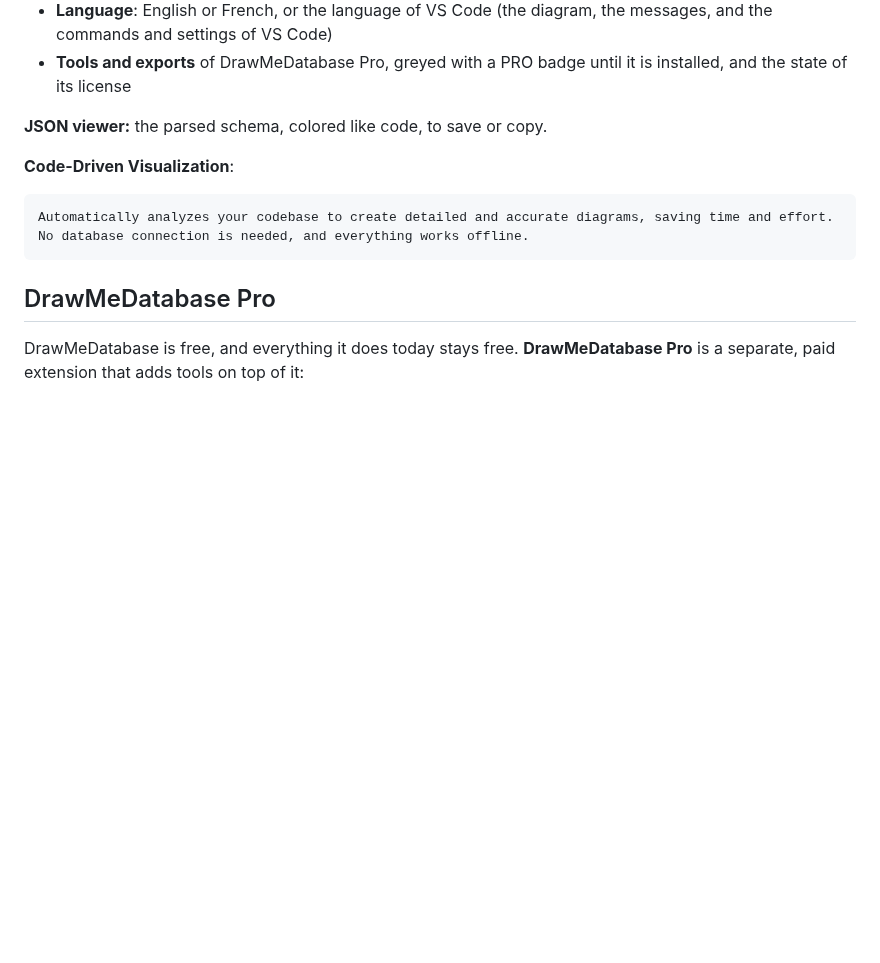
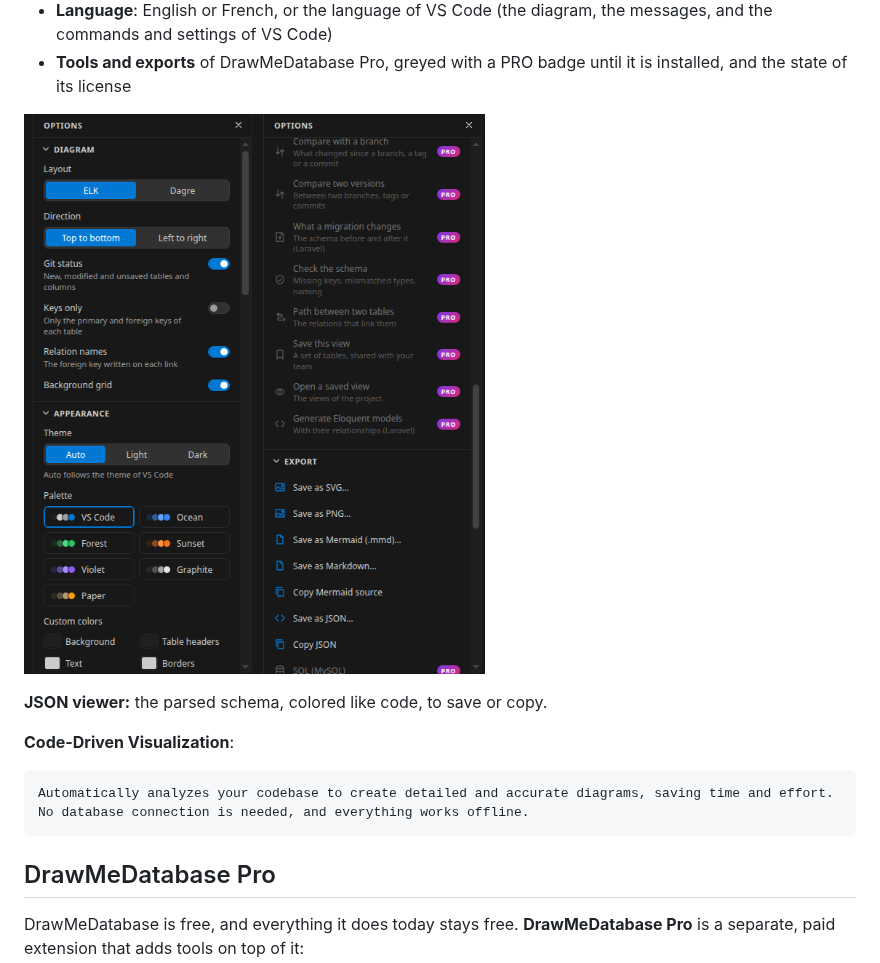
Before and after one commit to GuillaumeCAN/DrawMeDatabase, a Markdown page: README.md, the part around the change. GitHub-like rendering; pictures changed too: images/screenshots/options-panel.png (added); blank space fills up the shorter version.

Commit message:
README: a screenshot of the options panel
Co-Authored-By: Claude Opus 5.5 <noreply@anthropic.com>

```diff
--- a/README.md
+++ b/README.md
@@ -43,6 +43,8 @@ With its seamless integration into VSCode, DrawMeDatabase empowers developers to
 - **Appearance**: like VS Code, light or dark whatever the VS Code theme; palettes (Ocean, Forest, Sunset, Violet, Graphite, Paper) in a light and a dark version; your own colors for the background, the table headers, the text, the borders, the links, the highlight and the git status; the font and the size of the text
 - **Language**: English or French, or the language of VS Code (the diagram, the messages, and the commands and settings of VS Code)
 - **Tools and exports** of DrawMeDatabase Pro, greyed with a PRO badge until it is installed, and the state of its license
+
+![The options panel: the options of the diagram, the theme, the palettes and the custom colors; the tools and exports of DrawMeDatabase Pro, greyed with a PRO badge](images/screenshots/options-panel.png)
 
 **JSON viewer:** the parsed schema, colored like code, to save or copy.
 
```
